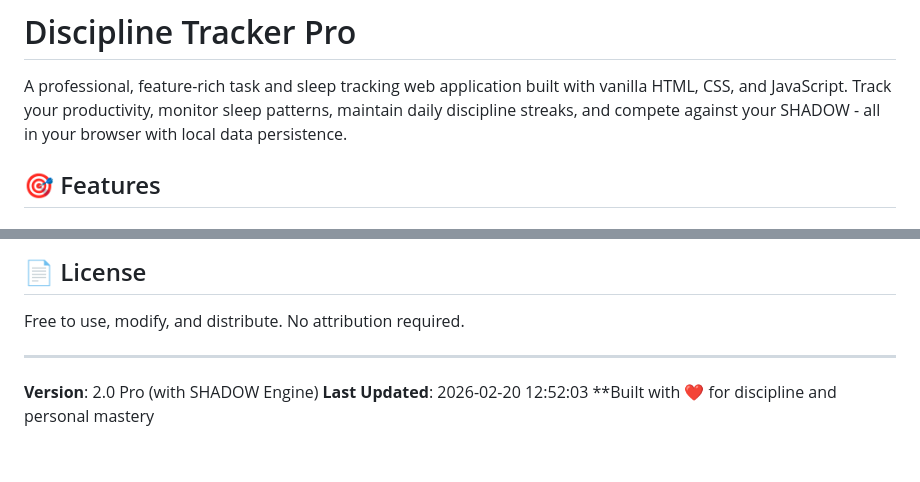
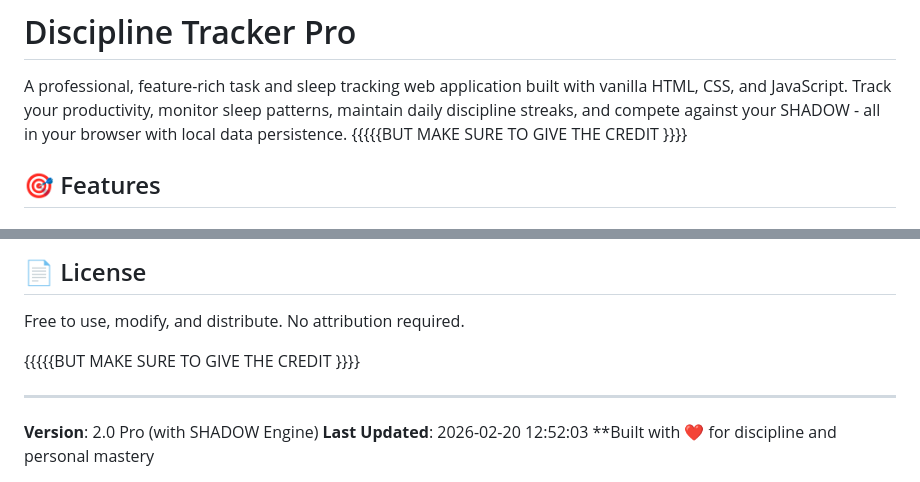
Before and after one commit to Sinchu2023/Discipline, a Markdown page: README.md, 2 parts joined by grey strips. Drawn GitHub-style; blank space fills up the shorter version.

Commit message:
Add credit notice to README
Added credit notice to README for proper attribution.

```diff
--- a/README.md
+++ b/README.md
@@ -1,7 +1,7 @@
 # Discipline Tracker Pro
 
 A professional, feature-rich task and sleep tracking web application built with vanilla HTML, CSS, and JavaScript. Track your productivity, monitor sleep patterns, maintain daily discipline streaks, and compete against your SHADOW - all in your browser with local data persistence.
-
+{{{{{BUT MAKE SURE TO GIVE THE CREDIT }}}}
 ## 🎯 Features
 
 ### ⏱️ Time Tracking
@@ -260,6 +260,8 @@ The application automatically adapts to different screen sizes with optimized la
 
 Free to use, modify, and distribute. No attribution required.
 
+{{{{{BUT MAKE SURE TO GIVE THE CREDIT }}}}
+
 ---
 
 **Version**: 2.0 Pro (with SHADOW Engine)
```
